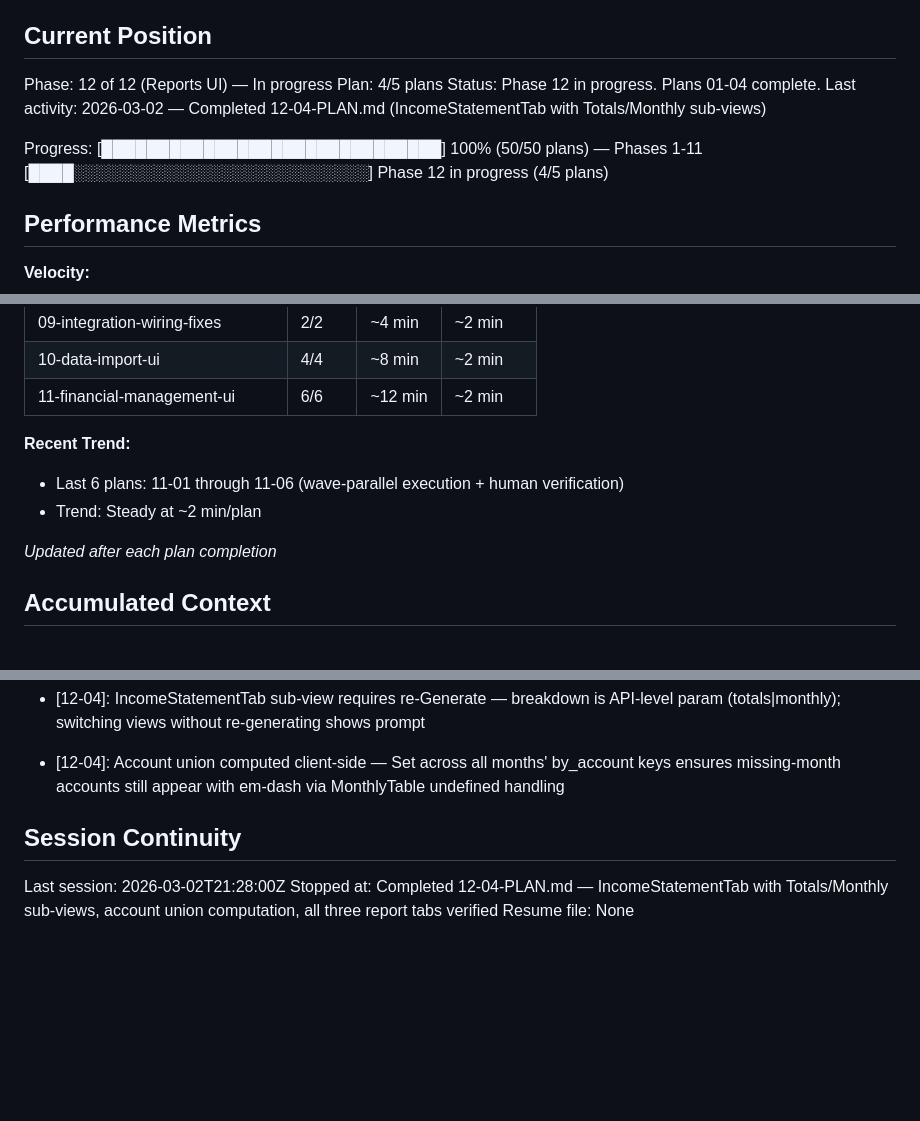
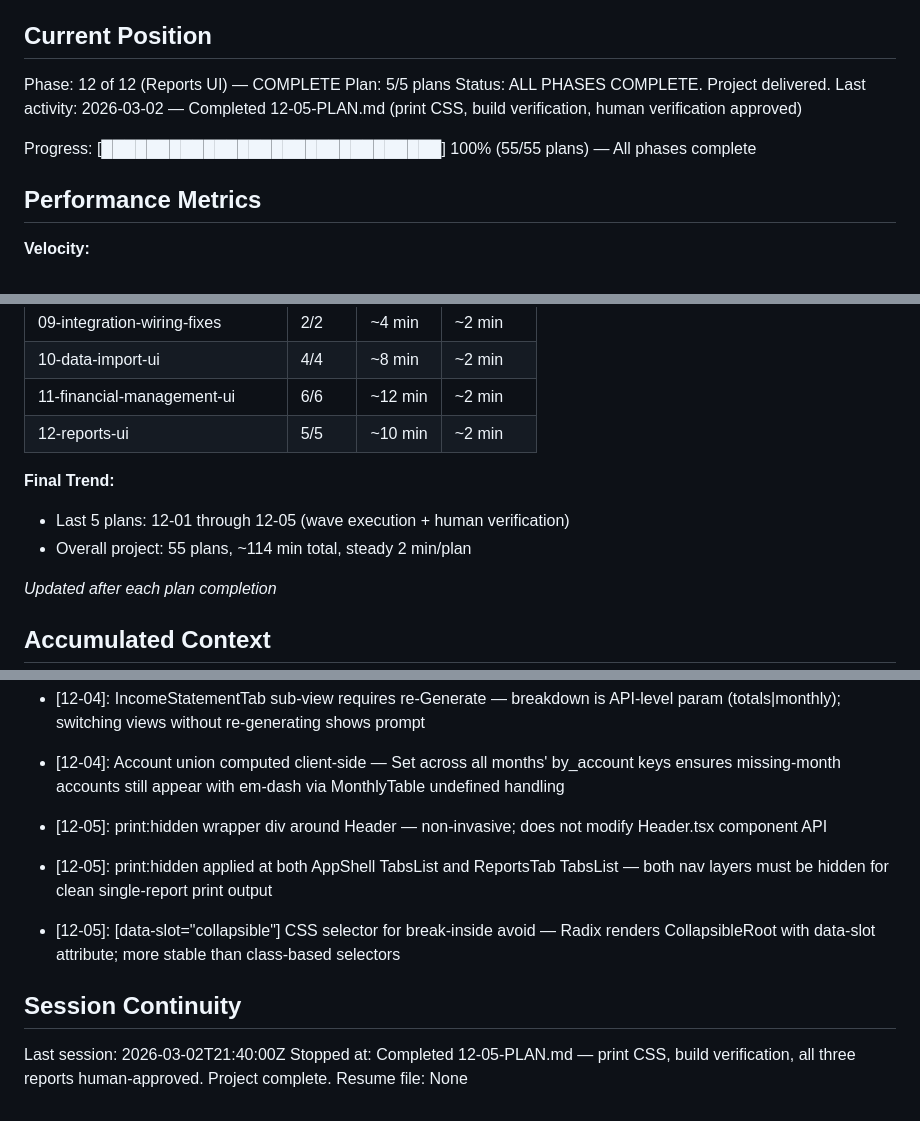
Before and after one commit to damiencal/free-channex-pms, a Markdown page: .planning/STATE.md, 3 parts joined by grey strips. Rendered like a GitHub page; blank space fills up the shorter version.

Commit message:
docs(12-05): complete print-css-and-verification plan
Tasks completed: 2/2
- Add print CSS and build verification
- Human verification checkpoint (approved)

SUMMARY: .planning/phases/12-reports-ui/12-05-SUMMARY.md

Phase 12 complete. All 12 phases delivered. Project complete.

```diff
--- a/.planning/STATE.md
+++ b/.planning/STATE.md
@@ -9,13 +9,12 @@ See: .planning/PROJECT.md (updated 2026-02-26)
 
 ## Current Position
 
-Phase: 12 of 12 (Reports UI) — In progress
-Plan: 4/5 plans
-Status: Phase 12 in progress. Plans 01-04 complete.
-Last activity: 2026-03-02 — Completed 12-04-PLAN.md (IncomeStatementTab with Totals/Monthly sub-views)
+Phase: 12 of 12 (Reports UI) — COMPLETE
+Plan: 5/5 plans
+Status: ALL PHASES COMPLETE. Project delivered.
+Last activity: 2026-03-02 — Completed 12-05-PLAN.md (print CSS, build verification, human verification approved)
 
-Progress: [██████████████████████████████] 100% (50/50 plans) — Phases 1-11
-         [████░░░░░░░░░░░░░░░░░░░░░░░░░░] Phase 12 in progress (4/5 plans)
+Progress: [██████████████████████████████] 100% (55/55 plans) — All phases complete
 
 ## Performance Metrics
 
@@ -39,10 +38,11 @@ Progress: [███████████████████████
 | 09-integration-wiring-fixes | 2/2 | ~4 min | ~2 min |
 | 10-data-import-ui | 4/4 | ~8 min | ~2 min |
 | 11-financial-management-ui | 6/6 | ~12 min | ~2 min |
+| 12-reports-ui | 5/5 | ~10 min | ~2 min |
 
-**Recent Trend:**
-- Last 6 plans: 11-01 through 11-06 (wave-parallel execution + human verification)
-- Trend: Steady at ~2 min/plan
+**Final Trend:**
+- Last 5 plans: 12-01 through 12-05 (wave execution + human verification)
+- Overall project: 55 plans, ~114 min total, steady 2 min/plan
 
 *Updated after each plan completion*
 
@@ -303,9 +303,12 @@ None.
 - [12-03]: breakdown='combined' always hardcoded in PLTab — no per-property breakdown in Phase 12 (per [12-01] decision)
 - [12-04]: IncomeStatementTab sub-view requires re-Generate — breakdown is API-level param (totals|monthly); switching views without re-generating shows prompt
 - [12-04]: Account union computed client-side — Set across all months' by_account keys ensures missing-month accounts still appear with em-dash via MonthlyTable undefined handling
+- [12-05]: print:hidden wrapper div around Header — non-invasive; does not modify Header.tsx component API
+- [12-05]: print:hidden applied at both AppShell TabsList and ReportsTab TabsList — both nav layers must be hidden for clean single-report print output
+- [12-05]: [data-slot="collapsible"] CSS selector for break-inside avoid — Radix renders CollapsibleRoot with data-slot attribute; more stable than class-based selectors
 
 ## Session Continuity
 
-Last session: 2026-03-02T21:28:00Z
-Stopped at: Completed 12-04-PLAN.md — IncomeStatementTab with Totals/Monthly sub-views, account union computation, all three report tabs verified
+Last session: 2026-03-02T21:40:00Z
+Stopped at: Completed 12-05-PLAN.md — print CSS, build verification, all three reports human-approved. Project complete.
 Resume file: None
```
Also changed, not shown: 1 other file.
